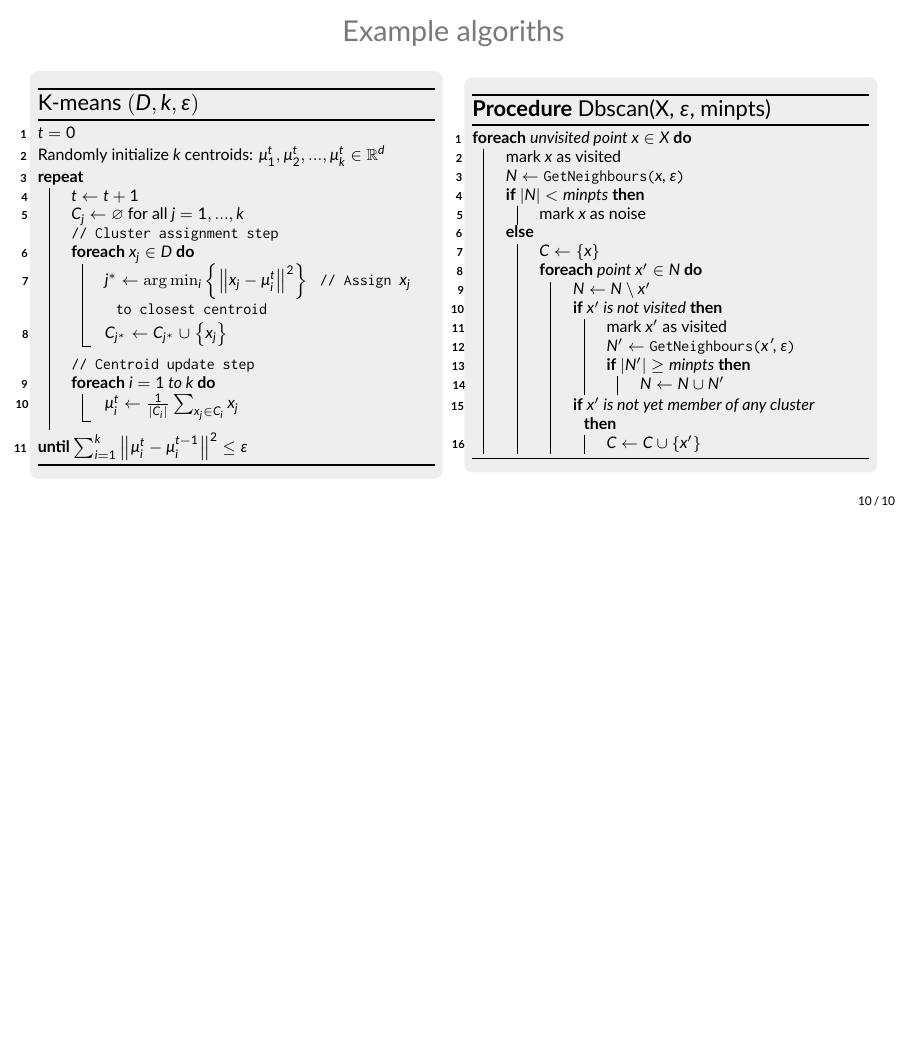
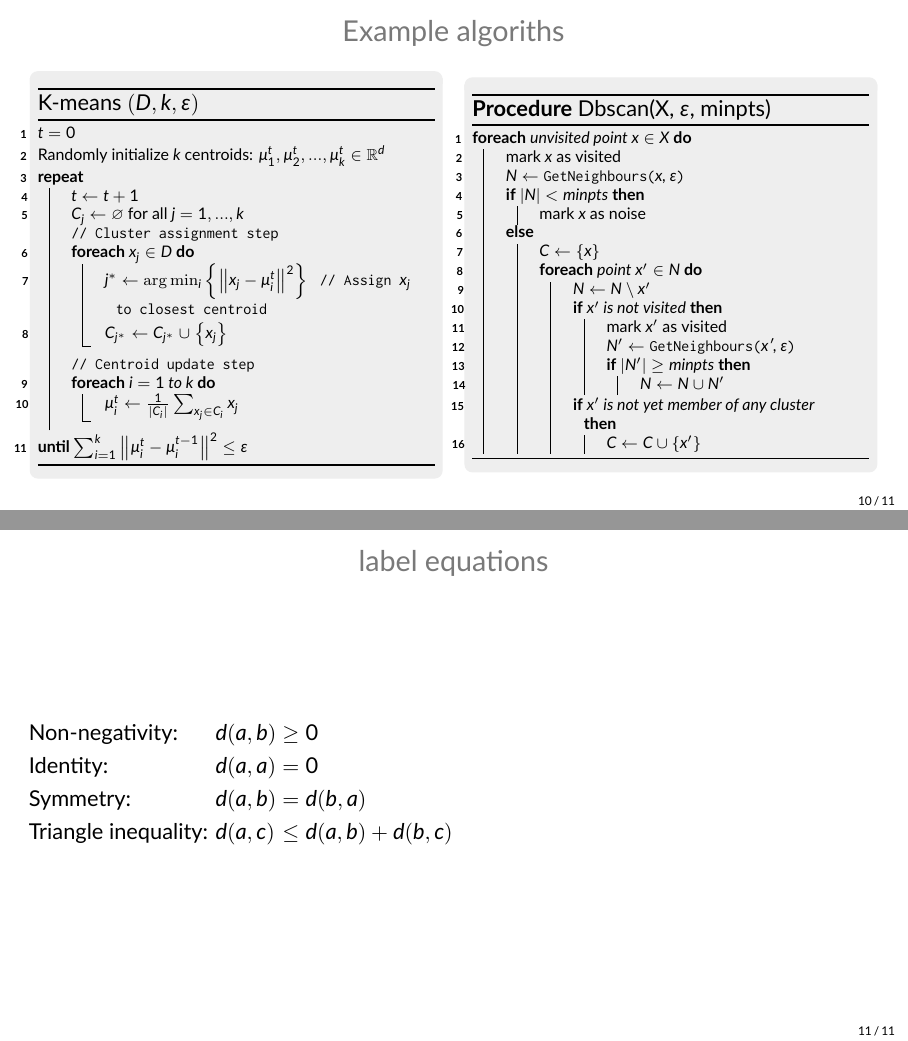
Before and after one commit to TomHarrop/rmd-template, an R Markdown document (1_example.Rmd): page 10 of 10 before the commit and pages 10 and 11 of 11 after it, the two joined at a grey line. The pictures show the output file pdf/1_example.pdf that the author committed with the source.

Commit message:
added equation

```diff
--- a/1_example.Rmd
+++ b/1_example.Rmd
@@ -200,3 +200,23 @@ Randomly initialize $k$ centroids: $\mu_1^t, \mu_2^t, ..., \mu_k^t \in \mathbb{R
 
 :::
 ::::::::::::::
+
+
+## label equations
+
+:::::::::::::: {.columns align="center"}
+::: {.column width="0.5"}
+
+
+\begin{alignat*}{3}
+& \text{Non-negativity: } && d(a,b) && \geq 0 \\
+& \text{Identity: } && d(a,a) && = 0 \\
+& \text{Symmetry: } && d(a,b) && = d(b,a) \\
+& \text{Triangle inequality: }  && d(a,c) && \leq d(a,b)+ d(b,c)
+\end{alignat*}
+
+:::
+::: {.column width="0.5"}
+
+:::
+::::::::::::::
```
Also changed, not shown: pdf/1_example.pdf.
